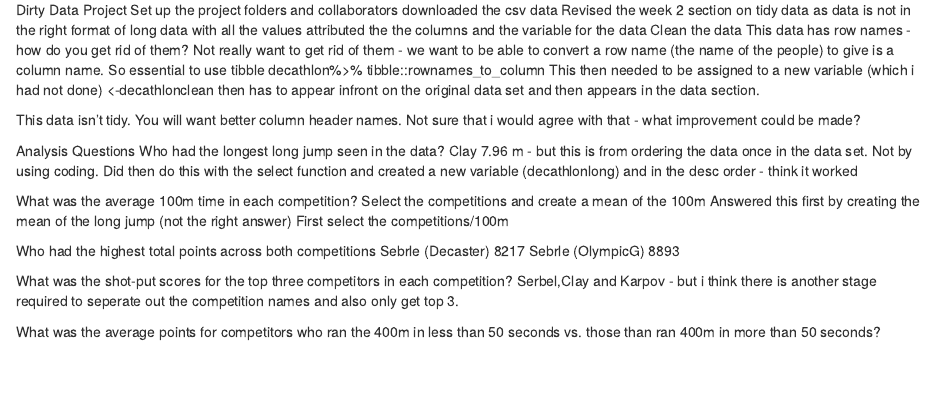
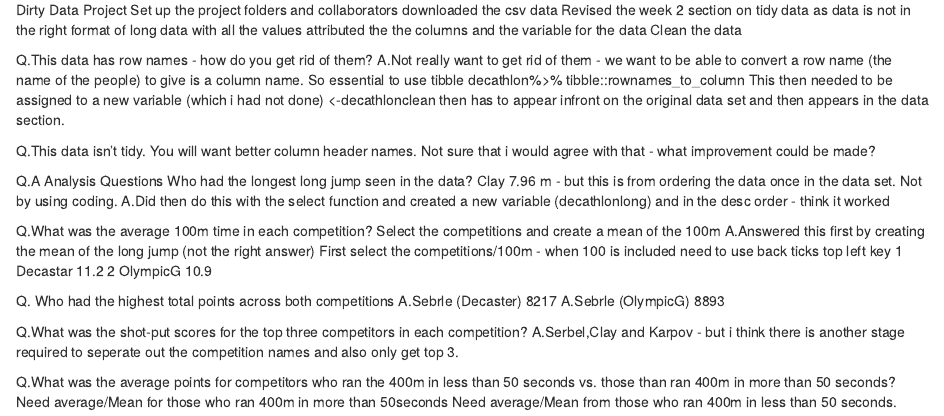
Before and after one commit to JaneHoggData/dirty_data_codeclanproject_jane_hogg, an R Markdown document (Week 4 Project Dirty Data/task_2_documentation notes.Rmd): the page in a window 1100 px wide, from 70 px down. The pictures show the output file Week 4 Project Dirty Data/task_2_documentation notes.nb.html that the author committed with the source, opened offline.

Commit message:
Dirty Date
Still struggling with the final question

```diff
--- a/Week 4 Project Dirty Data/task_2_documentation notes.Rmd
+++ b/Week 4 Project Dirty Data/task_2_documentation notes.Rmd
@@ -7,8 +7,9 @@ Set up the project folders and collaborators
 downloaded the csv data
 Revised the week 2 section on tidy data as data is not in the right format of long data with all the values attributed the the columns and the variable for the data
 Clean the data
-This data has row names - how do you get rid of them?
-Not really want to get rid of them - we want to be able to convert a row name (the name of the people) to give is a column name.
+
+Q.This data has row names - how do you get rid of them?
+A.Not really want to get rid of them - we want to be able to convert a row name (the name of the people) to give is a column name.
 So essential to use tibble
 decathlon%>%
   tibble::rownames_to_column
@@ -16,29 +17,35 @@ This then needed to be assigned to a new variable (which i had not done)
 <-decathlonclean then has to appear infront on the original data set and then appears in the data section.
 
 
-This data isn’t tidy.
+Q.This data isn’t tidy.
 You will want better column header names.
 Not sure that i would agree with that - what improvement could be made?
 
 
 
+Q.A
 Analysis Questions
 Who had the longest long jump seen in the data? Clay 7.96 m - but this is from ordering the data once in the data set.  Not by using coding.
-Did then do this with the select function and created a new variable (decathlonlong) and in the desc order - think it worked
+A.Did then do this with the select function and created a new variable (decathlonlong) and in the desc order - think it worked
 
-What was the average 100m time in each competition?
+Q.What was the average 100m time in each competition?
 Select the competitions and create a mean of the 100m
-Answered this first by creating the mean of the long jump (not the right answer)
-First select the competitions/100m
+A.Answered this first by creating the mean of the long jump (not the right answer)
+First select the competitions/100m - when 100 is included need to use back ticks top left key
+1 Decastar         11.2
+2 OlympicG         10.9
 
 
 
-Who had the highest total points across both competitions
-Sebrle (Decaster) 8217
-Sebrle (OlympicG) 8893
+Q. Who had the highest total points across both competitions
+A.Sebrle (Decaster) 8217
+A.Sebrle (OlympicG) 8893
 
-What was the shot-put scores for the top three competitors in each competition?
-Serbel,Clay and Karpov - but i think there is another stage required to seperate out the competition names and also only get top 3.
+Q.What was the shot-put scores for the top three competitors in each competition?
+A.Serbel,Clay and Karpov - but i think there is another stage required to seperate out the competition names and also only get top 3.
 
 
-What was the average points for competitors who ran the 400m in less than 50 seconds vs. those than ran 400m in more than 50 seconds?
+Q.What was the average points for competitors who ran the 400m in less than 50 seconds vs. those than ran 400m in more than 50 seconds
+
+Need average/Mean for those who ran 400m in more than 50seconds
+Need average/Mean from those who ran 400m in less than 50 seconds.
```
Also changed, not shown: Week 4 Project Dirty Data/task_raw_data_decathlon.R (+47 -2 lines), Week 4 Project Dirty Data/task_2_documentation notes.nb.html, Week 4 Project Dirty Data/task_2_documentation notes.Rmd (4 more changed lines).
